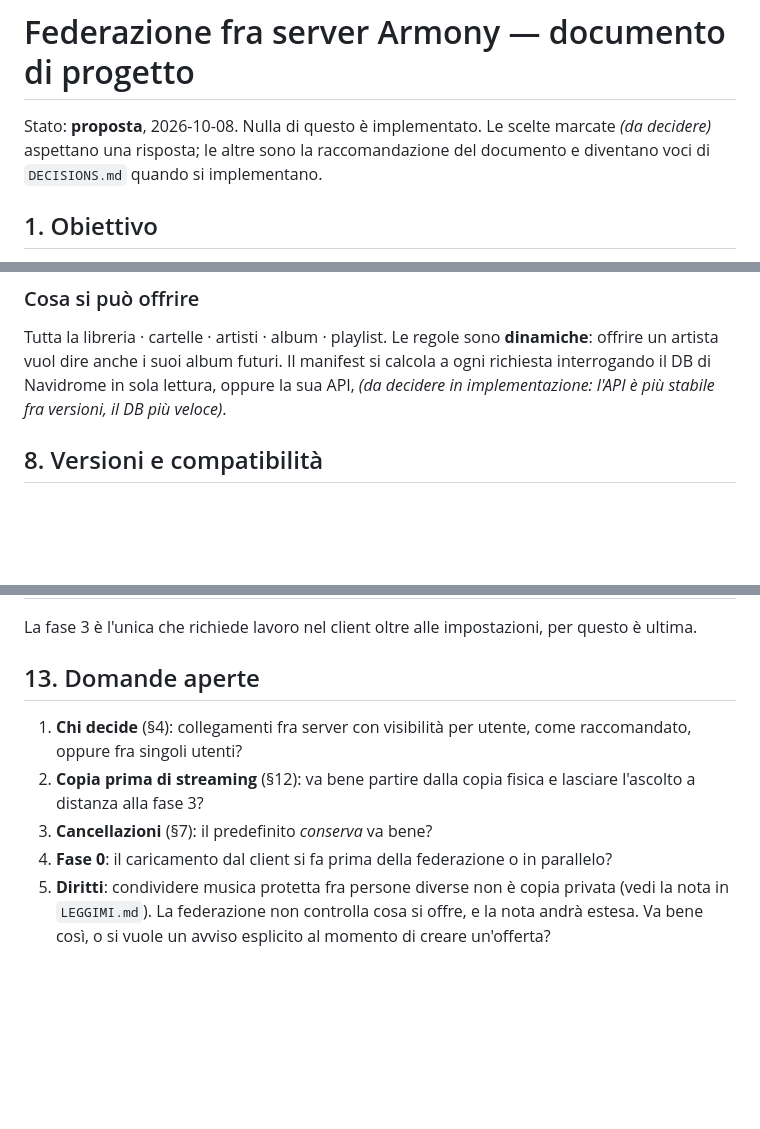
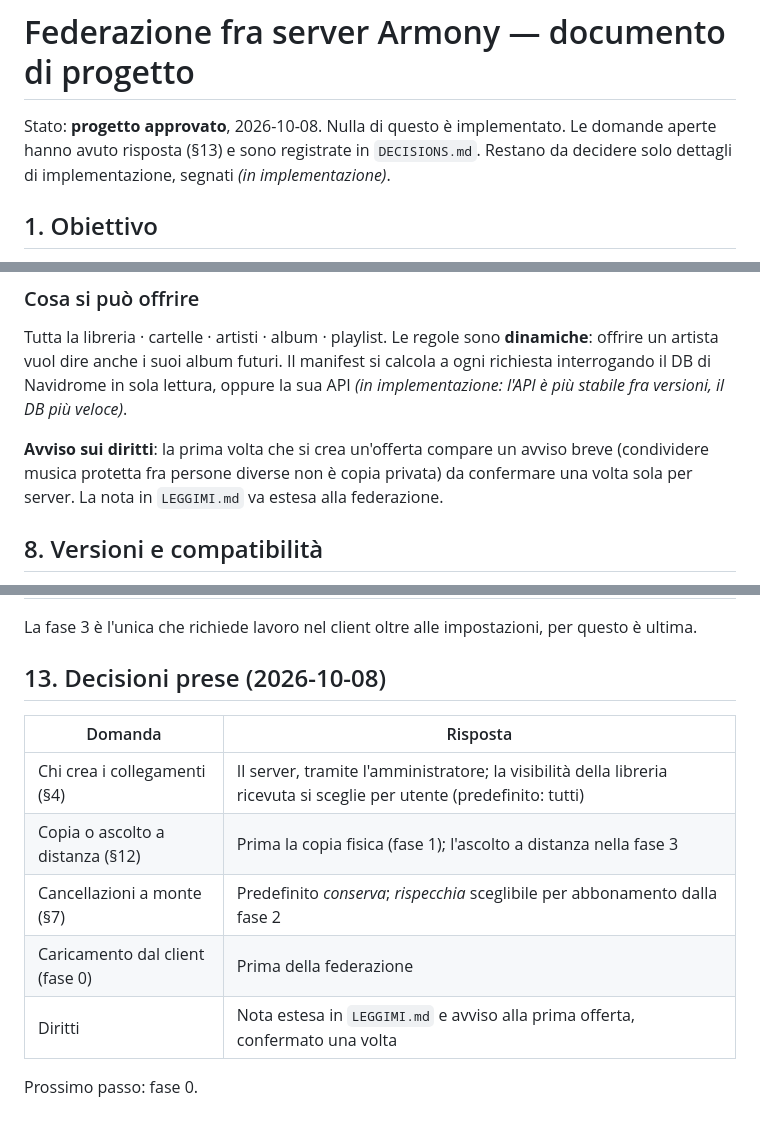
Before and after one commit to Giggi-98/Armony, a Markdown page: docs/FEDERAZIONE.md, 3 parts joined by grey strips. GitHub-like rendering; blank space fills up the shorter version.

```diff
--- a/docs/FEDERAZIONE.md
+++ b/docs/FEDERAZIONE.md
@@ -1,8 +1,9 @@
 # Federazione fra server Armony — documento di progetto
 
-Stato: **proposta**, 2026-10-08. Nulla di questo è implementato. Le scelte
-marcate *(da decidere)* aspettano una risposta; le altre sono la raccomandazione
-del documento e diventano voci di `DECISIONS.md` quando si implementano.
+Stato: **progetto approvato**, 2026-10-08. Nulla di questo è implementato.
+Le domande aperte hanno avuto risposta (§13) e sono registrate in
+`DECISIONS.md`. Restano da decidere solo dettagli di implementazione, segnati
+*(in implementazione)*.
 
 ## 1. Obiettivo
 
@@ -140,8 +141,13 @@ B (riceve)                                   A (offre)
 Tutta la libreria · cartelle · artisti · album · playlist. Le regole sono
 **dinamiche**: offrire un artista vuol dire anche i suoi album futuri. Il
 manifest si calcola a ogni richiesta interrogando il DB di Navidrome in sola
-lettura, oppure la sua API, *(da decidere in implementazione: l'API è più
-stabile fra versioni, il DB più veloce)*.
+lettura, oppure la sua API *(in implementazione: l'API è più stabile fra
+versioni, il DB più veloce)*.
+
+**Avviso sui diritti**: la prima volta che si crea un'offerta compare un
+avviso breve (condividere musica protetta fra persone diverse non è copia
+privata) da confermare una volta sola per server. La nota in `LEGGIMI.md` va
+estesa alla federazione.
 
 ## 8. Versioni e compatibilità
 
@@ -209,16 +215,14 @@ hash, stato dei giri.
 La fase 3 è l'unica che richiede lavoro nel client oltre alle impostazioni,
 per questo è ultima.
 
-## 13. Domande aperte
+## 13. Decisioni prese (2026-10-08)
 
-1. **Chi decide** (§4): collegamenti fra server con visibilità per utente,
-   come raccomandato, oppure fra singoli utenti?
-2. **Copia prima di streaming** (§12): va bene partire dalla copia fisica e
-   lasciare l'ascolto a distanza alla fase 3?
-3. **Cancellazioni** (§7): il predefinito *conserva* va bene?
-4. **Fase 0**: il caricamento dal client si fa prima della federazione o
-   in parallelo?
-5. **Diritti**: condividere musica protetta fra persone diverse non è copia
-   privata (vedi la nota in `LEGGIMI.md`). La federazione non controlla cosa
-   si offre, e la nota andrà estesa. Va bene così, o si vuole un avviso
-   esplicito al momento di creare un'offerta?
+| Domanda | Risposta |
+|---|---|
+| Chi crea i collegamenti (§4) | Il server, tramite l'amministratore; la visibilità della libreria ricevuta si sceglie per utente (predefinito: tutti) |
+| Copia o ascolto a distanza (§12) | Prima la copia fisica (fase 1); l'ascolto a distanza nella fase 3 |
+| Cancellazioni a monte (§7) | Predefinito *conserva*; *rispecchia* sceglibile per abbonamento dalla fase 2 |
+| Caricamento dal client (fase 0) | Prima della federazione |
+| Diritti | Nota estesa in `LEGGIMI.md` e avviso alla prima offerta, confermato una volta |
+
+Prossimo passo: fase 0.
```
Also changed, not shown: other parts of docs/FEDERAZIONE.md (+2 -2 lines), DECISIONS.md (+26 -0 lines).
